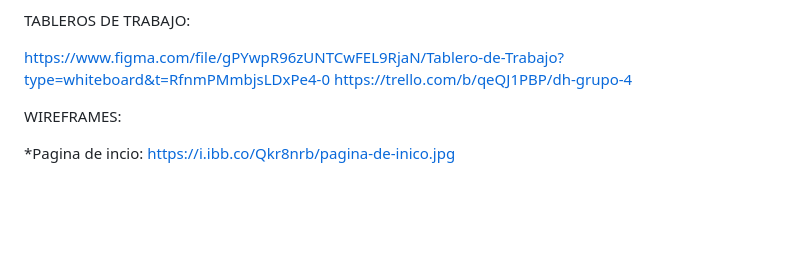
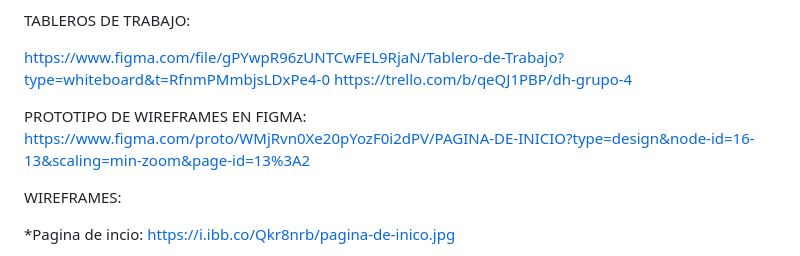
Before and after one commit to Miranda023/GRUPO4, a Markdown page: README.md, the part around the change. Rendered like a GitHub page; blank space fills up the shorter version.

```diff
--- a/README.md
+++ b/README.md
@@ -50,6 +50,8 @@ TABLEROS DE TRABAJO:
 https://www.figma.com/file/gPYwpR96zUNTCwFEL9RjaN/Tablero-de-Trabajo?type=whiteboard&t=RfnmPMmbjsLDxPe4-0
 https://trello.com/b/qeQJ1PBP/dh-grupo-4
 
+PROTOTIPO DE WIREFRAMES EN FIGMA:
+https://www.figma.com/proto/WMjRvn0Xe20pYozF0i2dPV/PAGINA-DE-INICIO?type=design&node-id=16-13&scaling=min-zoom&page-id=13%3A2
 
 WIREFRAMES:
 
```
